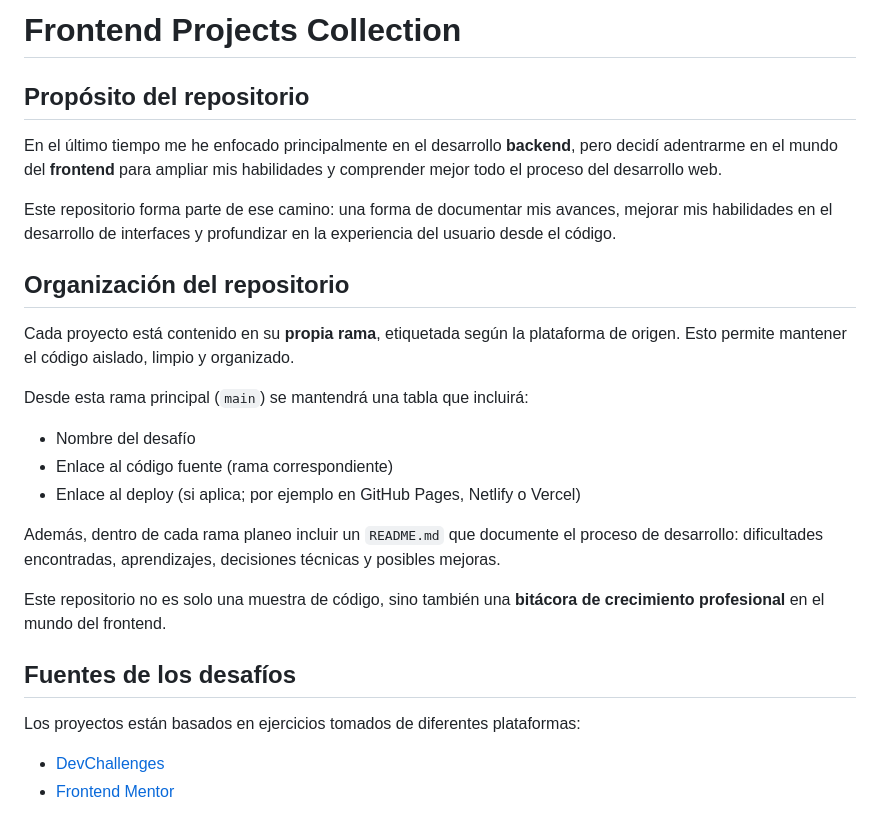
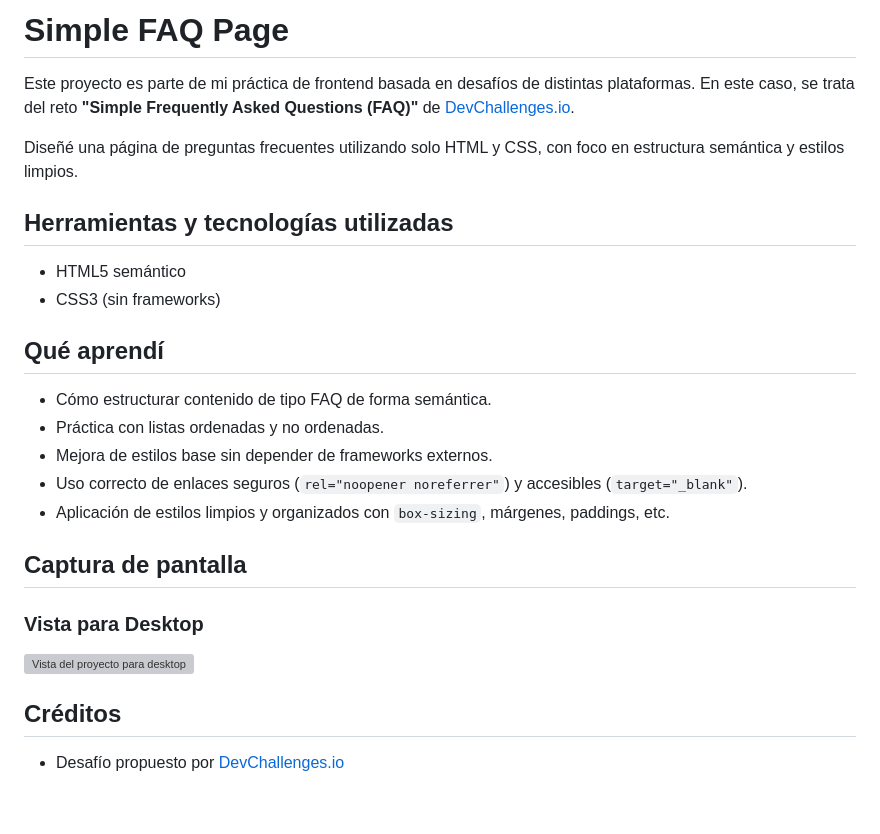
Before and after one commit to RaeZlo/frontend-projects-collection, a Markdown page: README.md, the part around the change. GitHub-like rendering; grey boxes are pictures that could not be loaded.

Commit message:
docs: add README with desktop screenshot for FAQ project

```diff
--- a/README.md
+++ b/README.md
@@ -1,25 +1,22 @@
-# Frontend Projects Collection
+# Simple FAQ Page
+Este proyecto es parte de mi práctica de frontend basada en desafíos de distintas plataformas. En este caso, se trata del reto **"Simple Frequently Asked Questions (FAQ)"** de [DevChallenges.io](https://devchallenges.io/).
 
-## Propósito del repositorio
-En el último tiempo me he enfocado principalmente en el desarrollo **backend**, pero decidí adentrarme en el mundo del **frontend** para ampliar mis habilidades y comprender mejor todo el proceso del desarrollo web.
+Diseñé una página de preguntas frecuentes utilizando solo HTML y CSS, con foco en estructura semántica y estilos limpios.
 
-Este repositorio forma parte de ese camino: una forma de documentar mis avances, mejorar mis habilidades en el desarrollo de interfaces y profundizar en la experiencia del usuario desde el código.
+## Herramientas y tecnologías utilizadas
+- HTML5 semántico
+- CSS3 (sin frameworks)
 
-## Organización del repositorio
-Cada proyecto está contenido en su **propia rama**, etiquetada según la plataforma de origen. Esto permite mantener el código aislado, limpio y organizado.
+## Qué aprendí
+- Cómo estructurar contenido de tipo FAQ de forma semántica.
+- Práctica con listas ordenadas y no ordenadas.
+- Mejora de estilos base sin depender de frameworks externos.
+- Uso correcto de enlaces seguros (`rel="noopener noreferrer"`) y accesibles (`target="_blank"`).
+- Aplicación de estilos limpios y organizados con `box-sizing`, márgenes, paddings, etc.
 
-Desde esta rama principal (`main`) se mantendrá una tabla que incluirá:
+## Captura de pantalla
+### Vista para Desktop
+![Vista del proyecto para desktop](./assets/desktop.png)
 
-- Nombre del desafío
-- Enlace al código fuente (rama correspondiente)
-- Enlace al deploy (si aplica; por ejemplo en GitHub Pages, Netlify o Vercel)
-
-Además, dentro de cada rama planeo incluir un `README.md` que documente el proceso de desarrollo: dificultades encontradas, aprendizajes, decisiones técnicas y posibles mejoras.
-
-Este repositorio no es solo una muestra de código, sino también una **bitácora de crecimiento profesional** en el mundo del frontend.
-
-## Fuentes de los desafíos
-Los proyectos están basados en ejercicios tomados de diferentes plataformas:
-
-- [DevChallenges](https://devchallenges.io)
-- [Frontend Mentor](https://www.frontendmentor.io)
+## Créditos
+- Desafío propuesto por [DevChallenges.io](https://devchallenges.io)
```
Also changed, not shown: assets/desktop.jpg (added).
